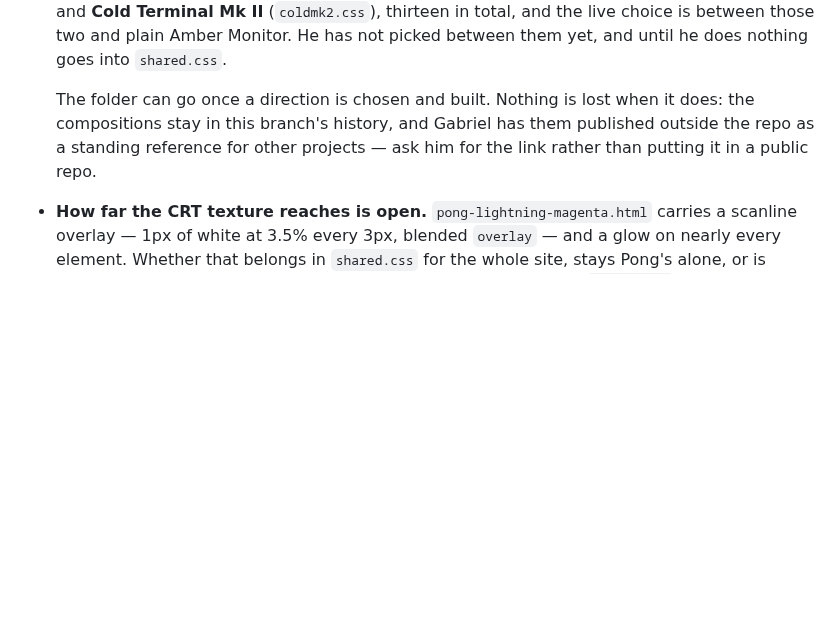
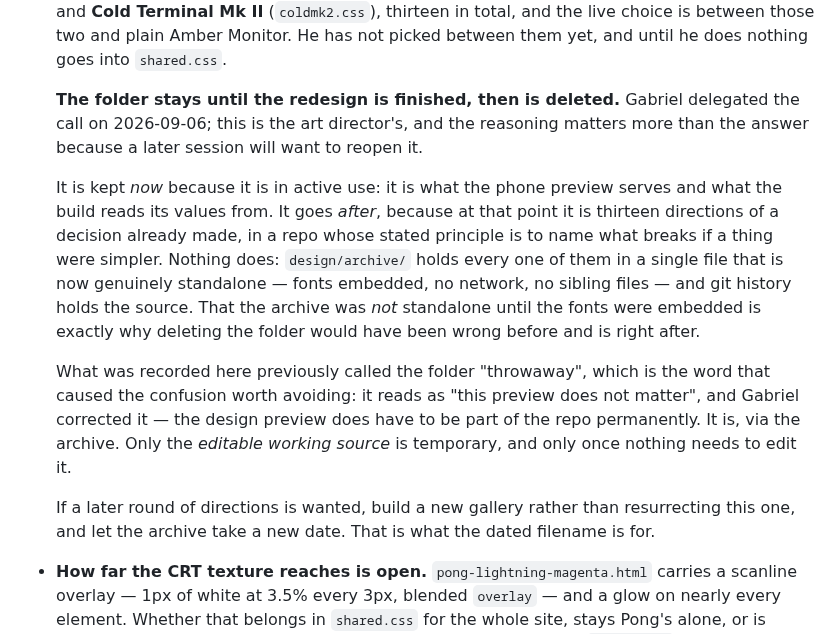
Before and after one commit to gabe-sd/gabe-sd.github.io, a Markdown page: design/TODO.md, the part around the change. GitHub-like rendering; blank space fills up the shorter version.

```diff
--- a/design/TODO.md
+++ b/design/TODO.md
@@ -219,10 +219,29 @@ Constraints beyond the settled list:
   and plain Amber Monitor. He has not picked between them yet, and until he does
   nothing goes into `shared.css`.
 
-  The folder can go once a direction is chosen and built. Nothing is lost when it
-  does: the compositions stay in this branch's history, and Gabriel has them
-  published outside the repo as a standing reference for other projects — ask him
-  for the link rather than putting it in a public repo.
+  **The folder stays until the redesign is finished, then is deleted.** Gabriel
+  delegated the call on 2026-09-06; this is the art director's, and the reasoning
+  matters more than the answer because a later session will want to reopen it.
+
+  It is kept *now* because it is in active use: it is what the phone preview
+  serves and what the build reads its values from. It goes *after*, because at
+  that point it is thirteen directions of a decision already made, in a repo
+  whose stated principle is to name what breaks if a thing were simpler. Nothing
+  does: `design/archive/` holds every one of them in a single file that is now
+  genuinely standalone — fonts embedded, no network, no sibling files — and git
+  history holds the source. That the archive was *not* standalone until the fonts
+  were embedded is exactly why deleting the folder would have been wrong before
+  and is right after.
+
+  What was recorded here previously called the folder "throwaway", which is the
+  word that caused the confusion worth avoiding: it reads as "this preview does
+  not matter", and Gabriel corrected it — the design preview does have to be part
+  of the repo permanently. It is, via the archive. Only the *editable working
+  source* is temporary, and only once nothing needs to edit it.
+
+  If a later round of directions is wanted, build a new gallery rather than
+  resurrecting this one, and let the archive take a new date. That is what the
+  dated filename is for.
 
 - **How far the CRT texture reaches is open.** `pong-lightning-magenta.html`
   carries a scanline overlay — 1px of white at 3.5% every 3px, blended `overlay` —
```
Also changed, not shown: design/previews/README.md (added, +53 -0 lines).
